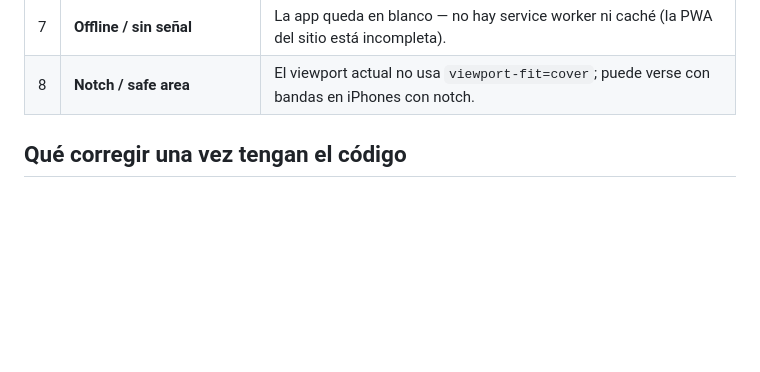
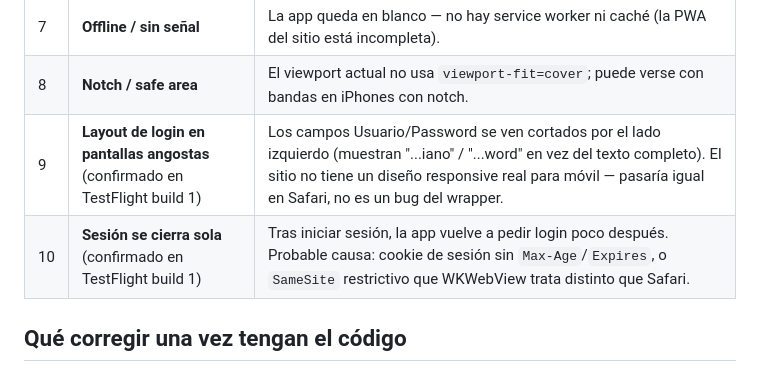
Before and after one commit to GrupoClick-BI/ClickVisitas-Safe-Copec, a Markdown page: README.md, the part around the change. Rendered like a GitHub page; blank space fills up the shorter version.

Commit message:
Document TestFlight build 1 findings: mobile layout cutoff and session drops
Both confirmed on-device: login fields render cut off on narrow
screens, and the session logs out shortly after login. Neither is
fixable from the wrapper — they're issues in safe-copec.clickbi.cl
itself (responsive CSS and session cookie config).

Co-Authored-By: Claude Sonnet 5 <noreply@anthropic.com>

```diff
--- a/README.md
+++ b/README.md
@@ -71,6 +71,8 @@ y sirven para justificar el acceso al código fuente:
 | 6 | **Push notifications** | No hay avisos de nuevos casos/gestiones — requiere integración server-side con APNs. |
 | 7 | **Offline / sin señal** | La app queda en blanco — no hay service worker ni caché (la PWA del sitio está incompleta). |
 | 8 | **Notch / safe area** | El viewport actual no usa `viewport-fit=cover`; puede verse con bandas en iPhones con notch. |
+| 9 | **Layout de login en pantallas angostas** (confirmado en TestFlight build 1) | Los campos Usuario/Password se ven cortados por el lado izquierdo (muestran "...iano" / "...word" en vez del texto completo). El sitio no tiene un diseño responsive real para móvil — pasaría igual en Safari, no es un bug del wrapper. |
+| 10 | **Sesión se cierra sola** (confirmado en TestFlight build 1) | Tras iniciar sesión, la app vuelve a pedir login poco después. Probable causa: cookie de sesión sin `Max-Age`/`Expires`, o `SameSite` restrictivo que WKWebView trata distinto que Safari. |
 
 ## Qué corregir una vez tengan el código
 
```
